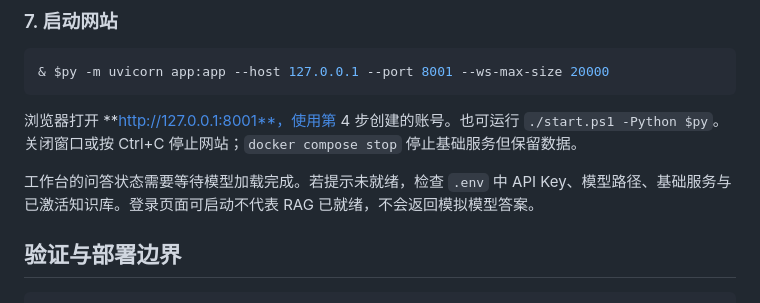
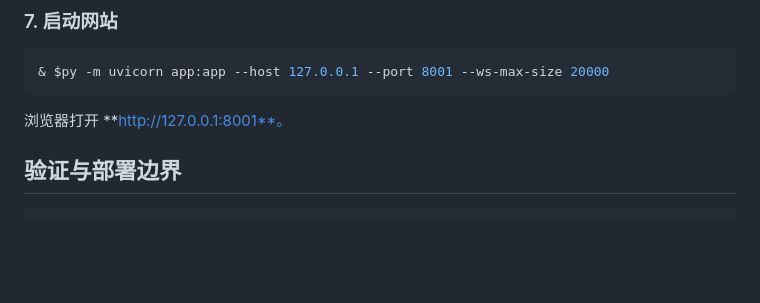
Before and after one commit to dsm-1128/knowforge-metrics-rag, a Markdown page: README.md, the part around the change. GitHub-like rendering; blank space fills up the shorter version.

````diff
--- a/README.md
+++ b/README.md
@@ -79,10 +79,7 @@ MySQL 使用 `127.0.0.1:13308`，数据库 `knowforge_metrics`；Milvus 使用 `
 & $py -m uvicorn app:app --host 127.0.0.1 --port 8001 --ws-max-size 20000
 ```
 
-浏览器打开 **http://127.0.0.1:8001**，使用第 4 步创建的账号。也可运行 `./start.ps1 -Python $py`。关闭窗口或按 Ctrl+C 停止网站；`docker compose stop` 停止基础服务但保留数据。
-
-工作台的问答状态需要等待模型加载完成。若提示未就绪，检查 `.env` 中 API Key、模型路径、基础服务与已激活知识库。登录页面可启动不代表 RAG 已就绪，不会返回模拟模型答案。
-
+浏览器打开 **http://127.0.0.1:8001**。
 ## 验证与部署边界
 
 ```powershell
````
